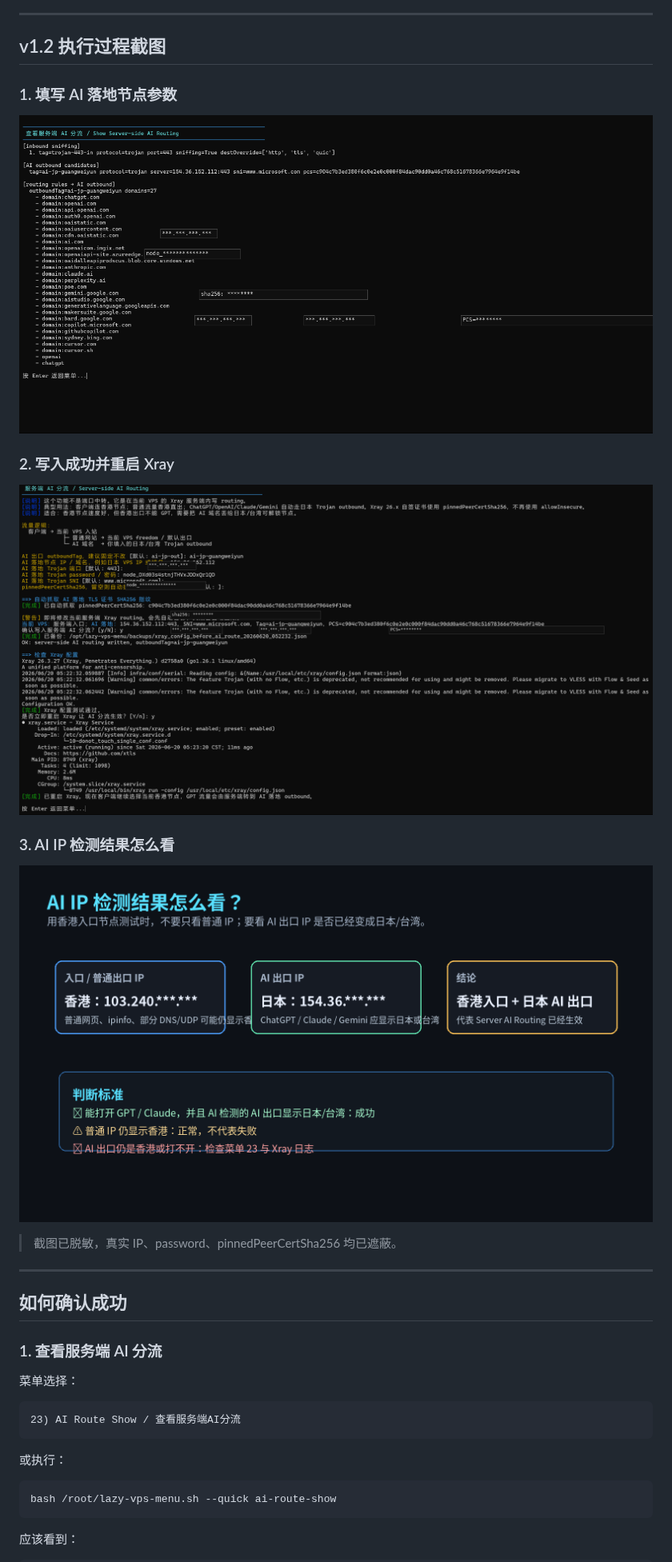
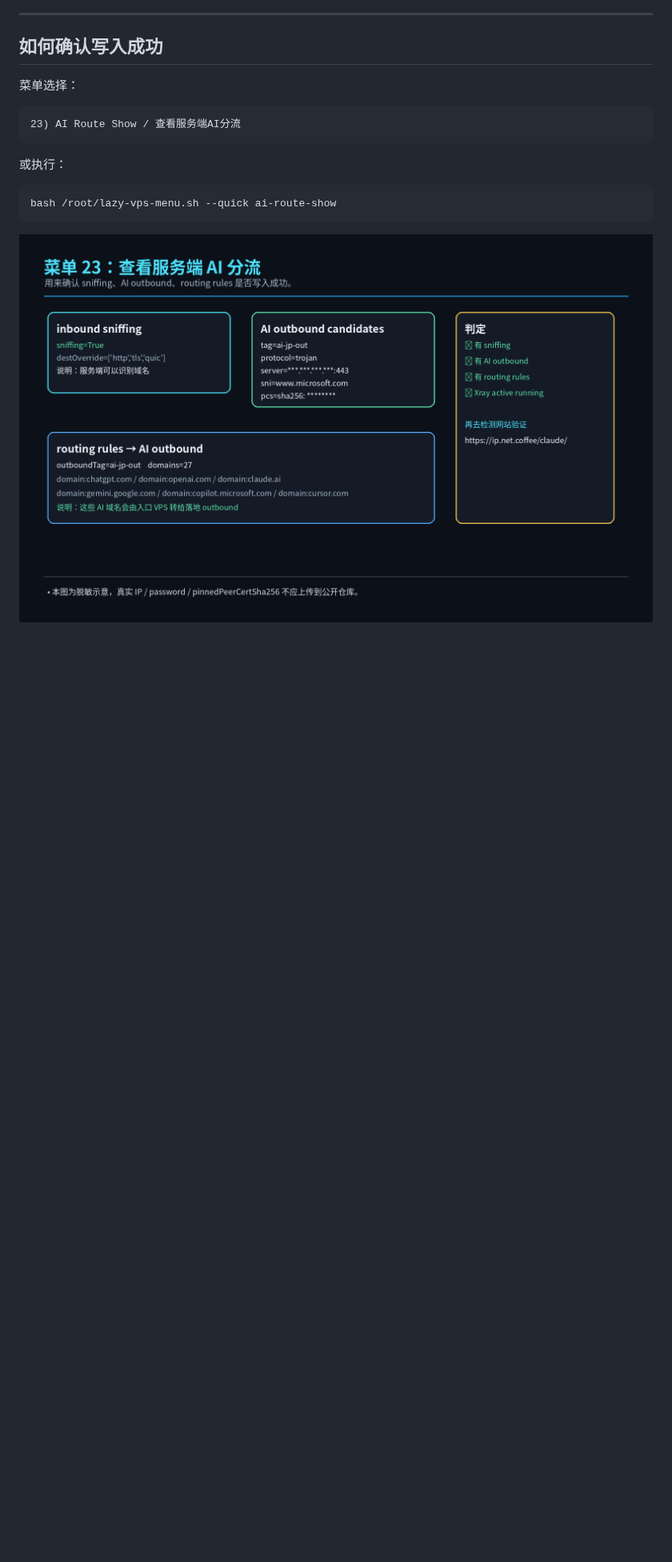
Before and after one commit to souldance7-ai/VPS-, a Markdown page: README.md, the part around one of its changes. Shown at 80% size. GitHub-like rendering; pictures changed too: docs/images/ai-route-show-guide.png (added); blank space fills up the shorter version.

````diff
--- a/README.md
+++ b/README.md
@@ -189,32 +153,6 @@ y
 ---
 
-## v1.2 执行过程截图
-
-### 1. 填写 AI 落地节点参数
-
-<p align="center">
-  <img src="./docs/images/ai-route-input-masked.png" width="860">
-</p>
-
-### 2. 写入成功并重启 Xray
-
-<p align="center">
-  <img src="./docs/images/ai-route-success-masked.png" width="860">
-</p>
-
-### 3. AI IP 检测结果怎么看
-
-<p align="center">
-  <img src="./docs/images/ai-ip-check-demo-masked.png" width="860">
-</p>
-
-> 截图已脱敏，真实 IP、password、pinnedPeerCertSha256 均已遮蔽。
-
----
-
-## 如何确认成功
-
-### 1. 查看服务端 AI 分流
+## 如何确认写入成功
 
 菜单选择：
 
@@ -228,5 +166,7 @@ y
 bash /root/lazy-vps-menu.sh --quick ai-route-show
 ```
 
-应该看到：
+<p align="center">
+  <img src="./docs/images/ai-route-show-guide.png" width="860">
+</p>
 
````
Also changed, not shown: other parts of README.md (+16 -66 lines), AI_SERVICE_ROUTING.md (+2 -2 lines), CHANGELOG.md (+2 -2 lines), docs/images/ai-ip-check-guide.png (added), docs/images/ai-route-input-guide.png (added), docs/images/server-ai-routing-flow.png, 3 other files.
